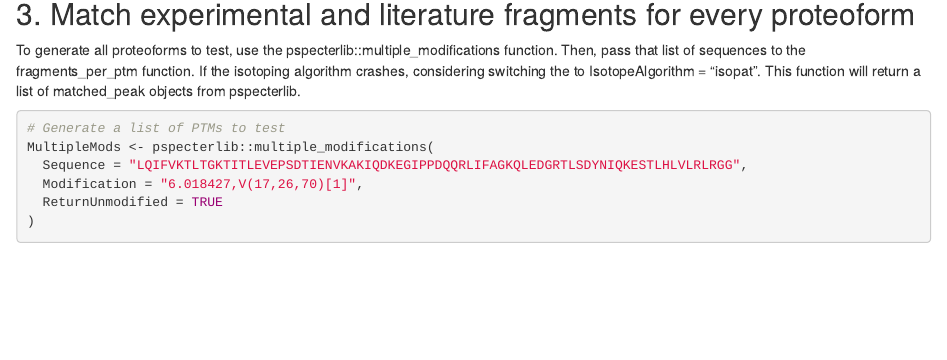
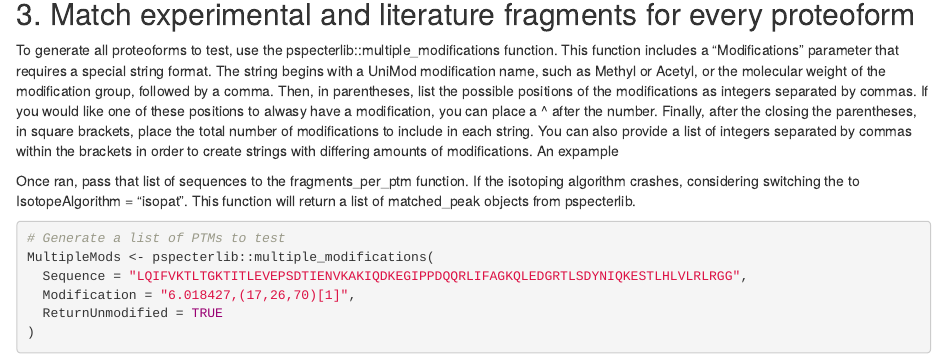
Before and after one commit to EMSL-Computing/isoforma-lib, an R Markdown document (vignettes/Isoforma_Vignette.Rmd): the page in a window 1100 px wide, from 1330 px down. Rendered offline with R 4.5, knitr and Pandoc, with nearby package versions; some code elsewhere in the file could not run offline.

Commit message:
updated modification string format, updated vignette w info about mod string

```diff
--- a/vignettes/Isoforma_Vignette.Rmd
+++ b/vignettes/Isoforma_Vignette.Rmd
@@ -80,7 +80,17 @@ head(PeaksSum) %>% knitr::kable()
 ## 3. Match experimental and literature fragments for every proteoform
 
 To generate all proteoforms to test, use the pspecterlib::multiple_modifications
-function. Then, pass that list of sequences to the fragments_per_ptm function. If
+function. This function includes a "Modifications" parameter that requires a special
+string format. The string begins with a UniMod modification name, such as Methyl
+or Acetyl, or the molecular weight of the modification group, followed by a comma.
+Then, in parentheses, list the possible positions of the modifications as integers
+separated by commas. If you would like one of these positions to alwasy have a modification,
+you can place a ^ after the number. Finally, after the closing the parentheses, in
+square brackets, place the total number of modifications to include in each string.
+You can also provide a list of integers separated by commas within the brackets in
+order to create strings with differing amounts of modifications. An expample
+
+Once ran, pass that list of sequences to the fragments_per_ptm function. If
 the isotoping algorithm crashes, considering switching the to IsotopeAlgorithm = "isopat".
 This function will return a list of matched_peak objects from pspecterlib.
 
@@ -88,7 +98,7 @@ This function will return a list of matched_peak objects from pspecterlib.
 # Generate a list of PTMs to test
 MultipleMods <- pspecterlib::multiple_modifications(
   Sequence = "LQIFVKTLTGKTITLEVEPSDTIENVKAKIQDKEGIPPDQQRLIFAGKQLEDGRTLSDYNIQKESTLHLVLRLRGG",
-  Modification = "6.018427,V(17,26,70)[1]",
+  Modification = "6.018427,(17,26,70)[1]",
   ReturnUnmodified = TRUE
 )
 
```
Also changed, not shown: R/isoforma_pipeline.R (+1 -1 lines), R/pull_scan_numbers.R (+1 -1 lines), 2 other files.
